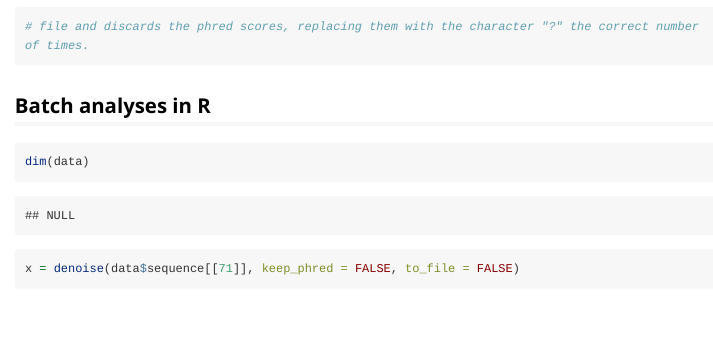
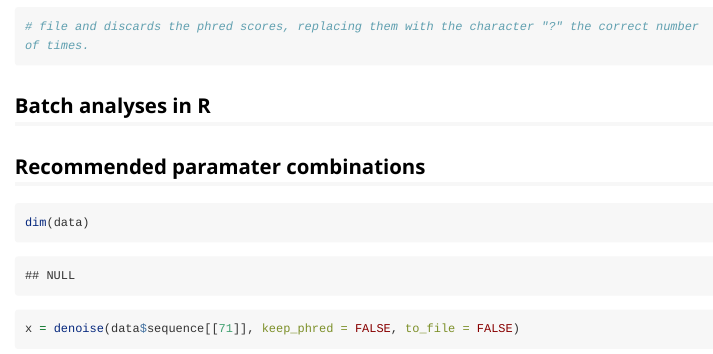
Before and after one commit to CNuge/debar, an R Markdown document (vignettes/debar-vignette.Rmd): the page in a window 1100 px wide, from 7630 px down. Rendered offline with R 4.5, knitr and Pandoc, with nearby package versions; some code elsewhere in the file could not run offline; long lines of code are wrapped.

Commit message:
readme and vignette updates

````diff
--- a/vignettes/debar-vignette.Rmd
+++ b/vignettes/debar-vignette.Rmd
@@ -213,6 +213,8 @@ write_fastq(ex, filename = "out.fq" , append = FALSE, keep_phred = FALSE, phred_
 ## Batch analyses in R
 
 
+## Recommended paramater combinations
+
 
 
 ```{r}
````
Also changed, not shown: README.md.
